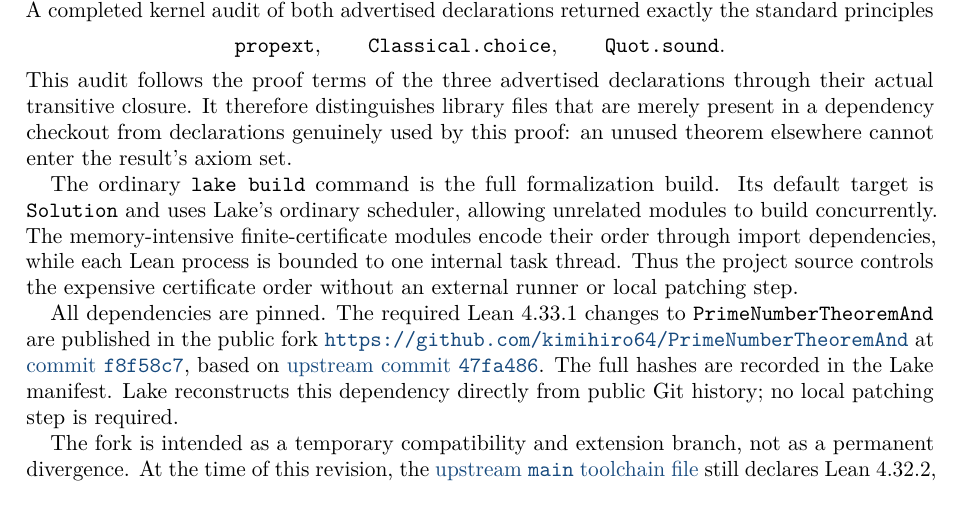
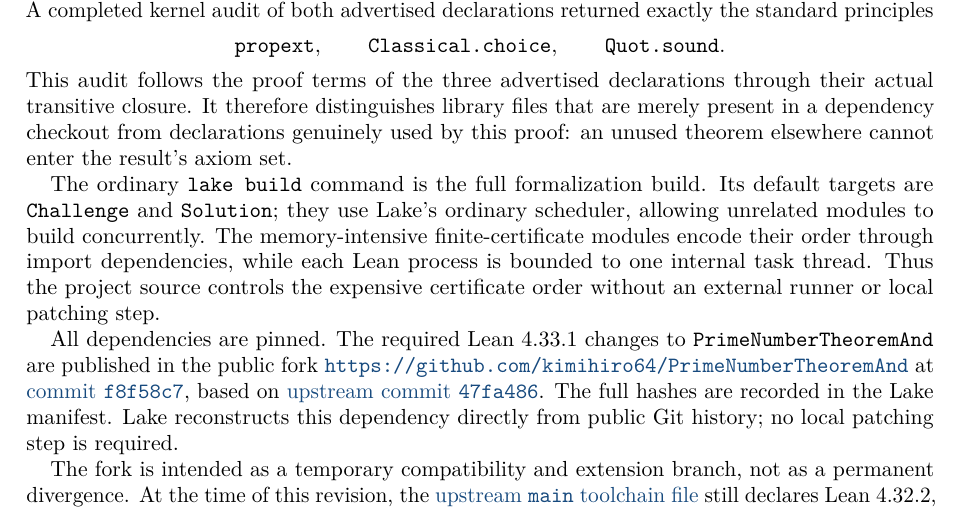
Before and after one commit to kimihiro64/Robin1984, a LaTeX paper (paper/robin1984-formalization.tex): part of page 28 of 36, cut so that both start at the same text. Compiled offline with pdfLaTeX.

Commit message:
Build Challenge and Solution by default

```diff
--- a/paper/robin1984-formalization.tex
+++ b/paper/robin1984-formalization.tex
@@ -2221,9 +2221,10 @@ used by this proof: an unused theorem elsewhere cannot enter the result's
 axiom set.
 
 The ordinary \leanname{lake build} command is the full formalization build.
-Its default target is \leanname{Solution} and uses Lake's ordinary scheduler,
-allowing unrelated modules to build concurrently.  The memory-intensive
-finite-certificate modules encode their order through import dependencies,
+Its default targets are \leanname{Challenge} and \leanname{Solution}; they use
+Lake's ordinary scheduler, allowing unrelated modules to build concurrently.
+The memory-intensive finite-certificate modules encode their order through
+import dependencies,
 while each Lean process is bounded to one internal task thread.  Thus the
 project source controls the expensive certificate order without an external
 runner or local patching step.
```
Also changed, not shown: CONTRIBUTING.md (+4 -3 lines), README.md, 1 other file.
